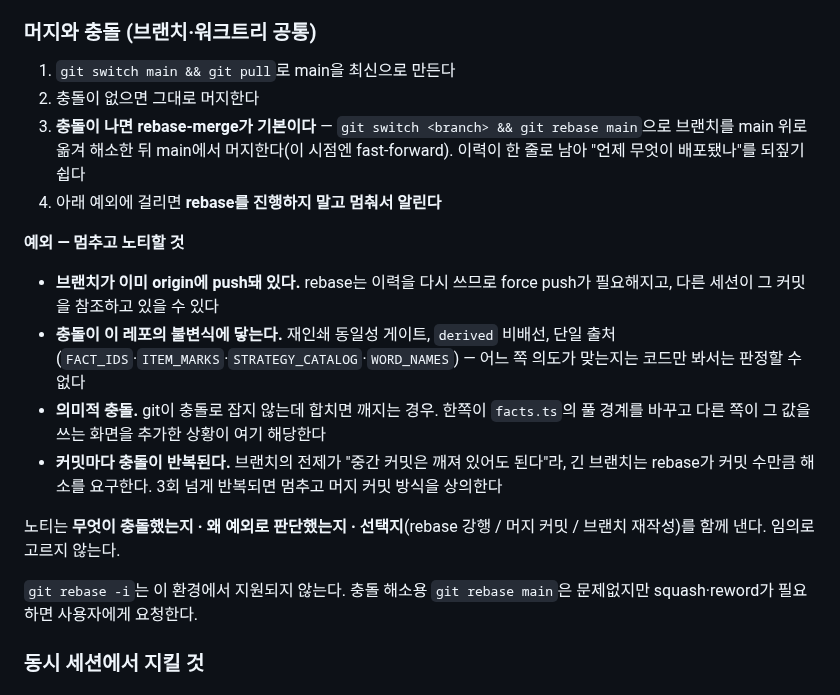
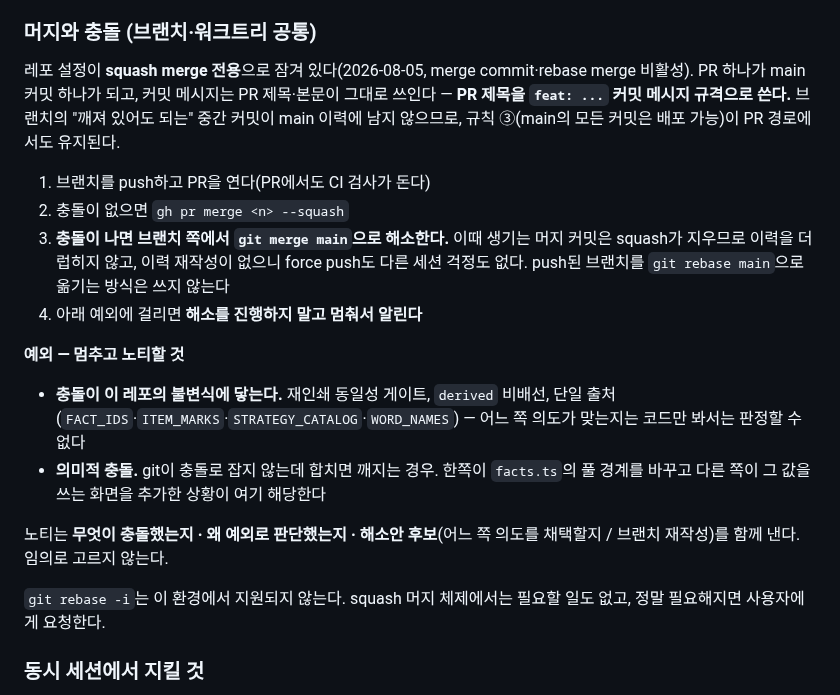
Before and after one commit to watson-develop/haruchi, a Markdown page: CLAUDE.md, the part around the change. Rendered like a GitHub page.

Commit message:
docs: 머지 규칙을 squash 전용으로 갱신한다 — 레포 설정 잠금과 일치
레포 설정을 squash merge만 허용하도록 잠갔다(merge commit·rebase merge 비활성,
커밋 제목=PR 제목, 본문=PR 본문). 충돌 해소는 브랜치 쪽 git merge main으로 —
squash가 머지 커밋을 지우므로 force push가 필요 없고, rebase 고유의 예외 2건
(push된 브랜치·커밋마다 충돌 반복)이 사라진다.

Co-Authored-By: Claude Fable 5 <noreply@anthropic.com>

```diff
--- a/CLAUDE.md
+++ b/CLAUDE.md
@@ -86,30 +86,32 @@ npx vitest run -t "유창 판정"        # 테스트 이름으로 필터
 
 ### 머지와 충돌 (브랜치·워크트리 공통)
 
-1. `git switch main && git pull`로 main을 최신으로 만든다
-2. 충돌이 없으면 그대로 머지한다
-3. **충돌이 나면 rebase-merge가 기본이다** — `git switch <branch> && git rebase main`으로
-   브랜치를 main 위로 옮겨 해소한 뒤 main에서 머지한다(이 시점엔 fast-forward). 이력이 한
-   줄로 남아 "언제 무엇이 배포됐나"를 되짚기 쉽다
-4. 아래 예외에 걸리면 **rebase를 진행하지 말고 멈춰서 알린다**
+레포 설정이 **squash merge 전용**으로 잠겨 있다(2026-08-05, merge commit·rebase merge
+비활성). PR 하나가 main 커밋 하나가 되고, 커밋 메시지는 PR 제목·본문이 그대로 쓰인다 —
+**PR 제목을 `feat: ...` 커밋 메시지 규격으로 쓴다.** 브랜치의 "깨져 있어도 되는" 중간
+커밋이 main 이력에 남지 않으므로, 규칙 ③(main의 모든 커밋은 배포 가능)이 PR 경로에서도
+유지된다.
+
+1. 브랜치를 push하고 PR을 연다(PR에서도 CI 검사가 돈다)
+2. 충돌이 없으면 `gh pr merge <n> --squash`
+3. **충돌이 나면 브랜치 쪽에서 `git merge main`으로 해소한다.** 이때 생기는 머지 커밋은
+   squash가 지우므로 이력을 더럽히지 않고, 이력 재작성이 없으니 force push도 다른 세션
+   걱정도 없다. push된 브랜치를 `git rebase main`으로 옮기는 방식은 쓰지 않는다
+4. 아래 예외에 걸리면 **해소를 진행하지 말고 멈춰서 알린다**
 
 **예외 — 멈추고 노티할 것**
 
-- **브랜치가 이미 origin에 push돼 있다.** rebase는 이력을 다시 쓰므로 force push가 필요해지고,
-  다른 세션이 그 커밋을 참조하고 있을 수 있다
 - **충돌이 이 레포의 불변식에 닿는다.** 재인쇄 동일성 게이트, `derived` 비배선, 단일 출처
   (`FACT_IDS`·`ITEM_MARKS`·`STRATEGY_CATALOG`·`WORD_NAMES`) — 어느 쪽 의도가 맞는지는 코드만
   봐서는 판정할 수 없다
 - **의미적 충돌.** git이 충돌로 잡지 않는데 합치면 깨지는 경우. 한쪽이 `facts.ts`의 풀 경계를
   바꾸고 다른 쪽이 그 값을 쓰는 화면을 추가한 상황이 여기 해당한다
-- **커밋마다 충돌이 반복된다.** 브랜치의 전제가 "중간 커밋은 깨져 있어도 된다"라, 긴 브랜치는
-  rebase가 커밋 수만큼 해소를 요구한다. 3회 넘게 반복되면 멈추고 머지 커밋 방식을 상의한다
 
-노티는 **무엇이 충돌했는지 · 왜 예외로 판단했는지 · 선택지**(rebase 강행 / 머지 커밋 /
+노티는 **무엇이 충돌했는지 · 왜 예외로 판단했는지 · 해소안 후보**(어느 쪽 의도를 채택할지 /
 브랜치 재작성)를 함께 낸다. 임의로 고르지 않는다.
 
-`git rebase -i`는 이 환경에서 지원되지 않는다. 충돌 해소용 `git rebase main`은 문제없지만
-squash·reword가 필요하면 사용자에게 요청한다.
+`git rebase -i`는 이 환경에서 지원되지 않는다. squash 머지 체제에서는 필요할 일도 없고,
+정말 필요해지면 사용자에게 요청한다.
 
 ### 동시 세션에서 지킬 것
 
```
